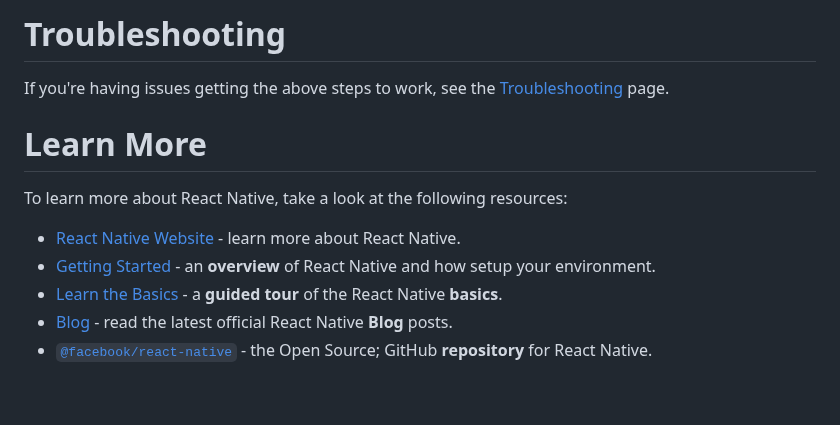
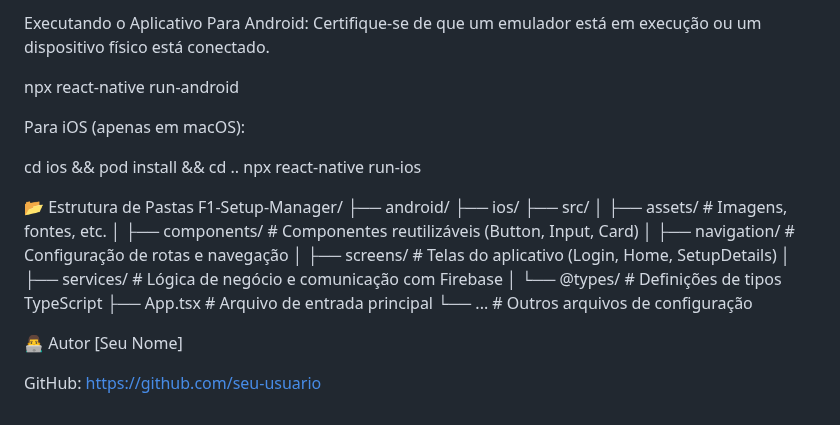
Before and after one commit to Duponesss/FormulaSetupManager, a Markdown page: README.md, the part around one of its changes. Drawn GitHub-style.

```diff
--- a/README.md
+++ b/README.md
@@ -84,14 +74,30 @@ You've successfully run and modified your React Native App. :partying_face:
 
-# Troubleshooting
+Executando o Aplicativo
+Para Android:
+Certifique-se de que um emulador está em execução ou um dispositivo físico está conectado.
 
-If you're having issues getting the above steps to work, see the [Troubleshooting](https://reactnative.dev/docs/troubleshooting) page.
+npx react-native run-android
 
-# Learn More
+Para iOS (apenas em macOS):
 
-To learn more about React Native, take a look at the following resources:
+cd ios && pod install && cd ..
+npx react-native run-ios
 
-- [React Native Website](https://reactnative.dev) - learn more about React Native.
-- [Getting Started](https://reactnative.dev/docs/environment-setup) - an **overview** of React Native and how setup your environment.
-- [Learn the Basics](https://reactnative.dev/docs/getting-started) - a **guided tour** of the React Native **basics**.
-- [Blog](https://reactnative.dev/blog) - read the latest official React Native **Blog** posts.
-- [`@facebook/react-native`](https://github.com/facebook/react-native) - the Open Source; GitHub **repository** for React Native.
+📂 Estrutura de Pastas
+F1-Setup-Manager/
+├── android/
+├── ios/
+├── src/
+│   ├── assets/         # Imagens, fontes, etc.
+│   ├── components/     # Componentes reutilizáveis (Button, Input, Card)
+│   ├── navigation/     # Configuração de rotas e navegação
+│   ├── screens/        # Telas do aplicativo (Login, Home, SetupDetails)
+│   ├── services/       # Lógica de negócio e comunicação com Firebase
+│   └── @types/         # Definições de tipos TypeScript
+├── App.tsx             # Arquivo de entrada principal
+└── ...                 # Outros arquivos de configuração
+
+👨‍💻 Autor
+[Seu Nome]
+
+GitHub: https://github.com/seu-usuario
```
Also changed, not shown: other parts of README.md (+41 -51 lines).
